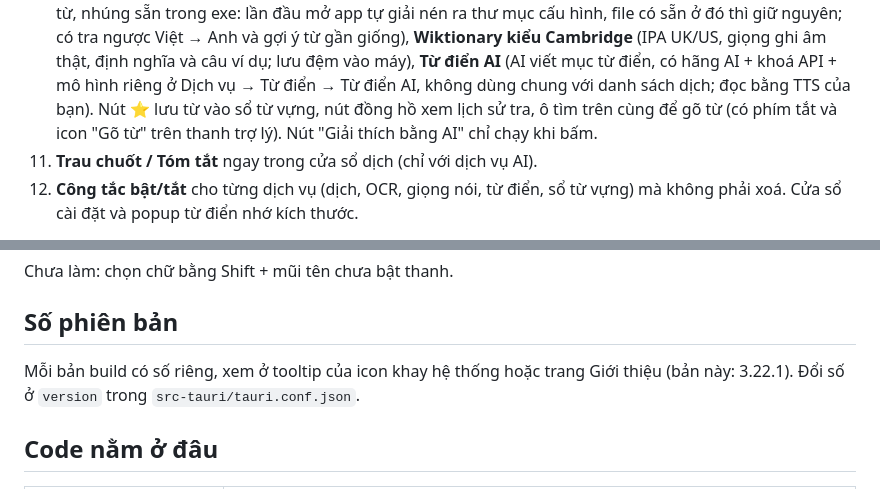
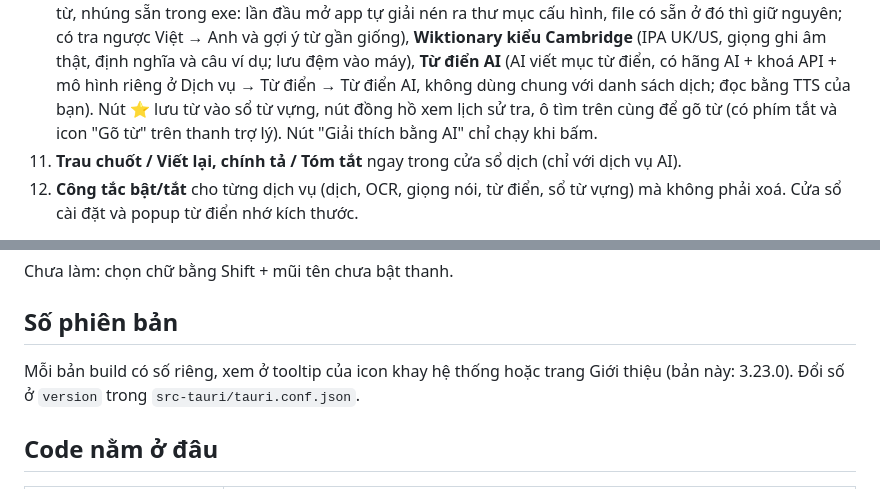
Before and after one commit to nguyenguyen673/673Trans, a Markdown page: HUONG-DAN.md, 2 parts joined by grey strips. Rendered like a GitHub page.

```diff
--- a/HUONG-DAN.md
+++ b/HUONG-DAN.md
@@ -14,7 +14,7 @@ Bản Pot riêng của Nguyen, fork từ [pot-app/pot-desktop](https://github.co
 8. **Trang Phím tắt mới**: mỗi hành động một phím (bấm nút bàn phím rồi nhấn tổ hợp), trạng thái Đã tắt/Đang bật/Thất bại. Có bật/tắt tất cả phím tắt, bật/tắt trợ lý chọn, dịch+chép / dịch+thay thế / đọc to vùng chọn, OCR+chép, dịch ảnh+chép, và phím chuyển cặp ngôn ngữ đích. Code: `src/window/Config/pages/Hotkey/index.jsx`, `src-tauri/src/hotkey.rs`.
 9. **Tự cập nhật từ GitHub Releases** (`src-tauri/src/updater.rs`): mở app là kiểm tra bản mới; Release phải có file `.exe` đính kèm và tag dạng `v3.20.0`. Tắt ở Cài đặt chung.
 10. **Từ điển** (trang Dịch vụ → Từ điển): tô một từ rồi bấm icon quyển sách, hoặc dùng phím tắt, popup nhỏ hiện ngay cạnh con trỏ. Có 3 từ điển, đổi bằng menu ở góc popup: **Anh–Việt offline** (Hồ Ngọc Đức, 103k từ, nhúng sẵn trong exe: lần đầu mở app tự giải nén ra thư mục cấu hình, file có sẵn ở đó thì giữ nguyên; có tra ngược Việt → Anh và gợi ý từ gần giống), **Wiktionary kiểu Cambridge** (IPA UK/US, giọng ghi âm thật, định nghĩa và câu ví dụ; lưu đệm vào máy), **Từ điển AI** (AI viết mục từ điển, có hãng AI + khoá API + mô hình riêng ở Dịch vụ → Từ điển → Từ điển AI, không dùng chung với danh sách dịch; đọc bằng TTS của bạn). Nút ⭐ lưu từ vào sổ từ vựng, nút đồng hồ xem lịch sử tra, ô tìm trên cùng để gõ từ (có phím tắt và icon "Gõ từ" trên thanh trợ lý). Nút "Giải thích bằng AI" chỉ chạy khi bấm.
-11. **Trau chuốt / Tóm tắt** ngay trong cửa sổ dịch (chỉ với dịch vụ AI).
+11. **Trau chuốt / Viết lại, chính tả / Tóm tắt** ngay trong cửa sổ dịch (chỉ với dịch vụ AI).
 12. **Công tắc bật/tắt** cho từng dịch vụ (dịch, OCR, giọng nói, từ điển, sổ từ vựng) mà không phải xoá. Cửa sổ cài đặt và popup từ điển nhớ kích thước.
 
 Mọi thứ khác giữ nguyên. Bản này dùng chung cấu hình và plugin với Pot gốc (`%APPDATA%\com.pot-app.desktop`), nên plugin TTS, từ điển, OCR đã cài vẫn chạy. Vì vậy **không mở được cùng lúc với Pot gốc**: thoát Pot gốc ở khay hệ thống trước.
@@ -33,7 +33,7 @@ Chưa làm: chọn chữ bằng Shift + mũi tên chưa bật thanh.
 
 ## Số phiên bản
 
-Mỗi bản build có số riêng, xem ở tooltip của icon khay hệ thống hoặc trang Giới thiệu (bản này: 3.22.1). Đổi số ở `version` trong `src-tauri/tauri.conf.json`.
+Mỗi bản build có số riêng, xem ở tooltip của icon khay hệ thống hoặc trang Giới thiệu (bản này: 3.23.0). Đổi số ở `version` trong `src-tauri/tauri.conf.json`.
 
 ## Code nằm ở đâu
 
```
Also changed, not shown: README.md (+1 -1 lines), asset/f-ai.png, 7 other files.
